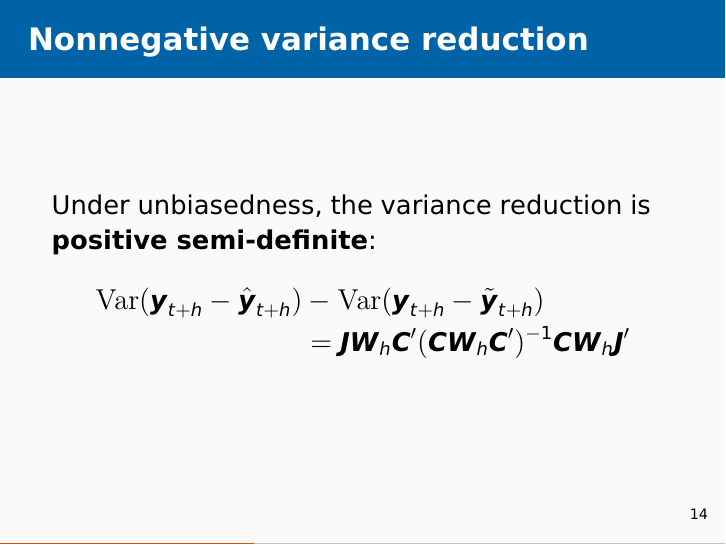
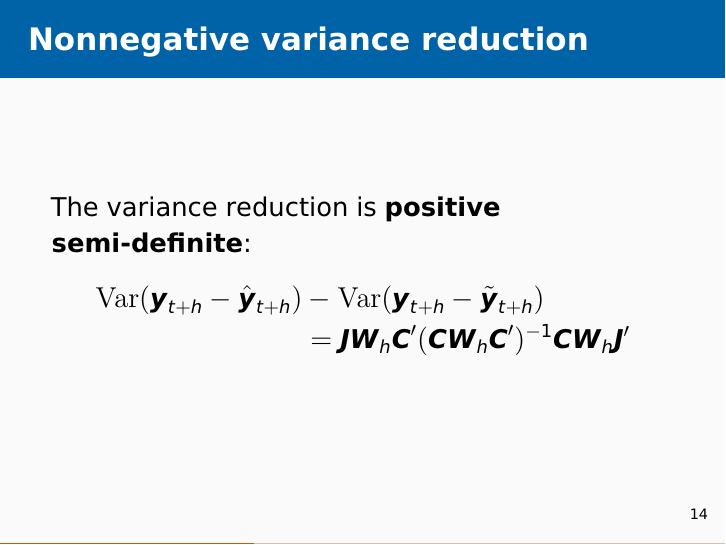
Before and after one commit to FinYang/paper-forecast-projection, a Quarto document (slides/flap-slides.qmd): page 15 of 41. The pictures show the output file slides/flap-slides.pdf that the author committed with the source.

Commit message:
Rm unbiasedness re. var reduction in slides

```diff
--- a/slides/flap-slides.qmd
+++ b/slides/flap-slides.qmd
@@ -180,7 +180,7 @@ $$
 
 ## Nonnegative variance reduction
 
-Under unbiasedness, the variance reduction is __positive semi-definite__:
+The variance reduction is __positive semi-definite__:
 $$
 \begin{aligned}
 \Var(\bm{y}_{t+h} - \hat{\bm{y}}_{t+h}) &-\Var(\bm{y}_{t+h} - \tilde{\bm{y}}_{t+h})\\
```
Also changed, not shown: slides/flap-slides.pdf.
